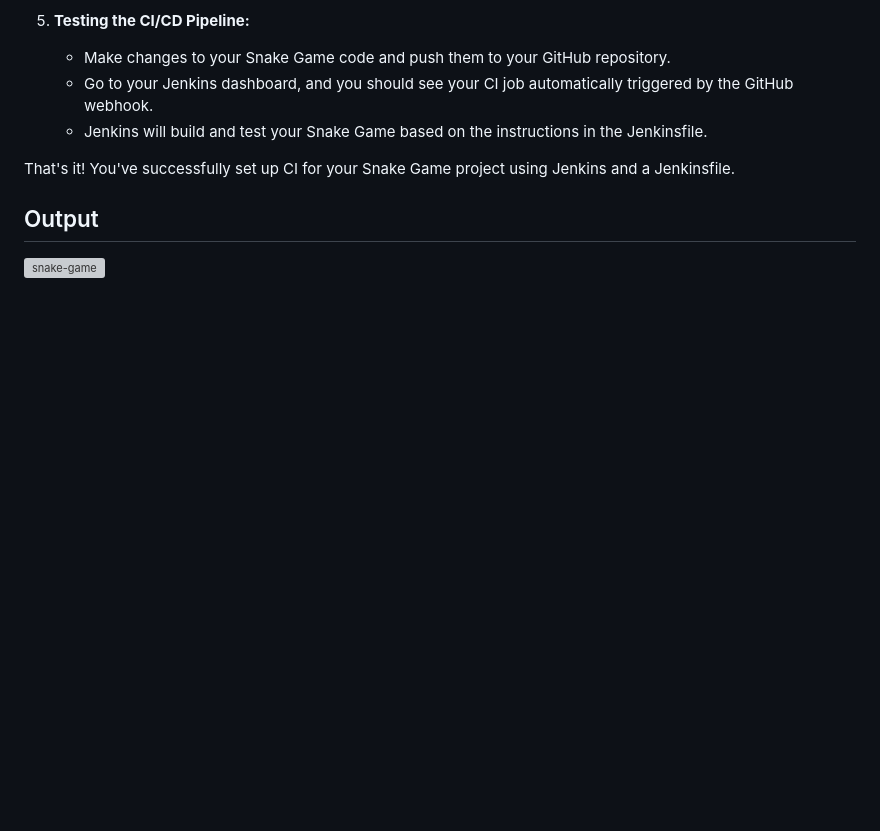
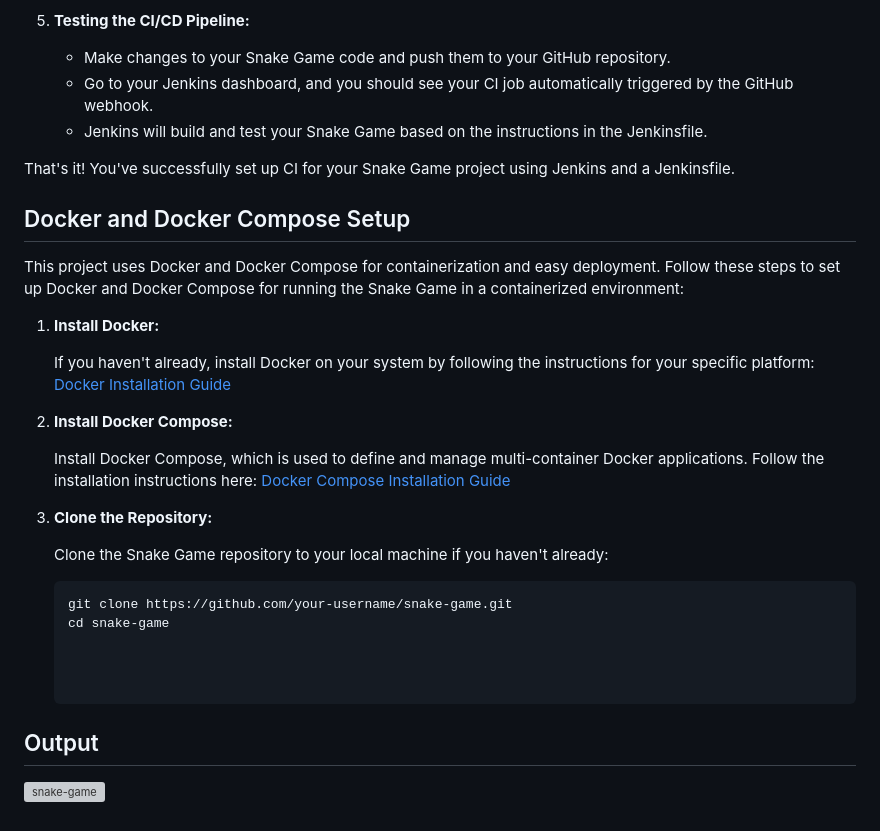
Before and after one commit to ashubambal/snake-game, a Markdown page: README.md, the part around the change. Drawn GitHub-style; blank space fills up the shorter version; grey boxes are pictures that could not be loaded.

````diff
--- a/README.md
+++ b/README.md
@@ -82,6 +82,27 @@ This project includes a Jenkinsfile that allows you to set up Continuous Integra
 
 That's it! You've successfully set up CI for your Snake Game project using Jenkins and a Jenkinsfile.
 
+## Docker and Docker Compose Setup
+
+This project uses Docker and Docker Compose for containerization and easy deployment. Follow these steps to set up Docker and Docker Compose for running the Snake Game in a containerized environment:
+
+1. **Install Docker:**
+
+   If you haven't already, install Docker on your system by following the instructions for your specific platform: [Docker Installation Guide](https://docs.docker.com/get-docker/)
+
+2. **Install Docker Compose:**
+
+   Install Docker Compose, which is used to define and manage multi-container Docker applications. Follow the installation instructions here: [Docker Compose Installation Guide](https://docs.docker.com/compose/install/)
+
+3. **Clone the Repository:**
+
+   Clone the Snake Game repository to your local machine if you haven't already:
+
+   ```bash
+   git clone https://github.com/your-username/snake-game.git
+   cd snake-game
+
+
 
 ## Output
 ![snake-game](https://github.com/ashubambal/snake-game/assets/92073828/a93f0b10-280e-4733-a3dd-97128b843445)
````
